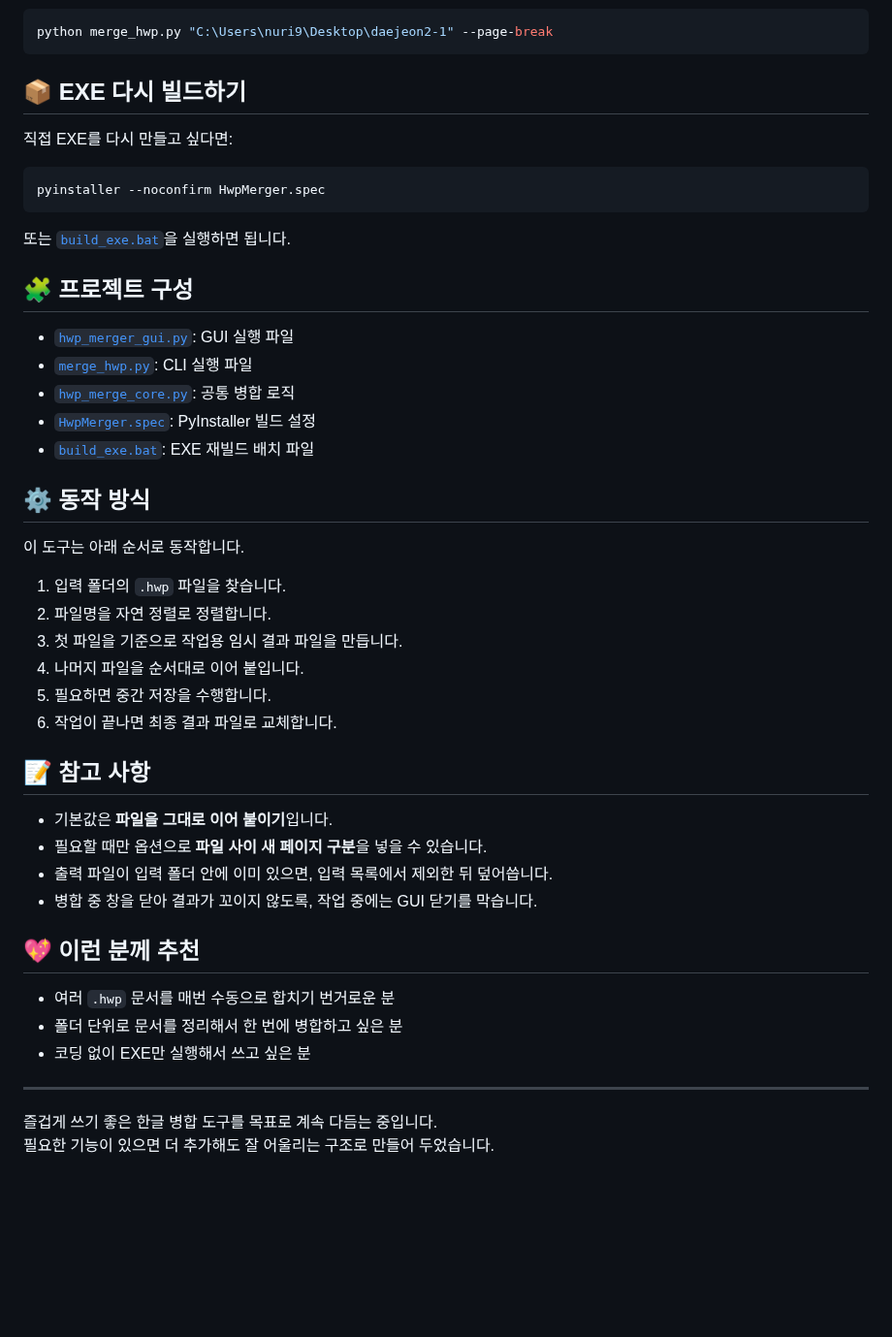
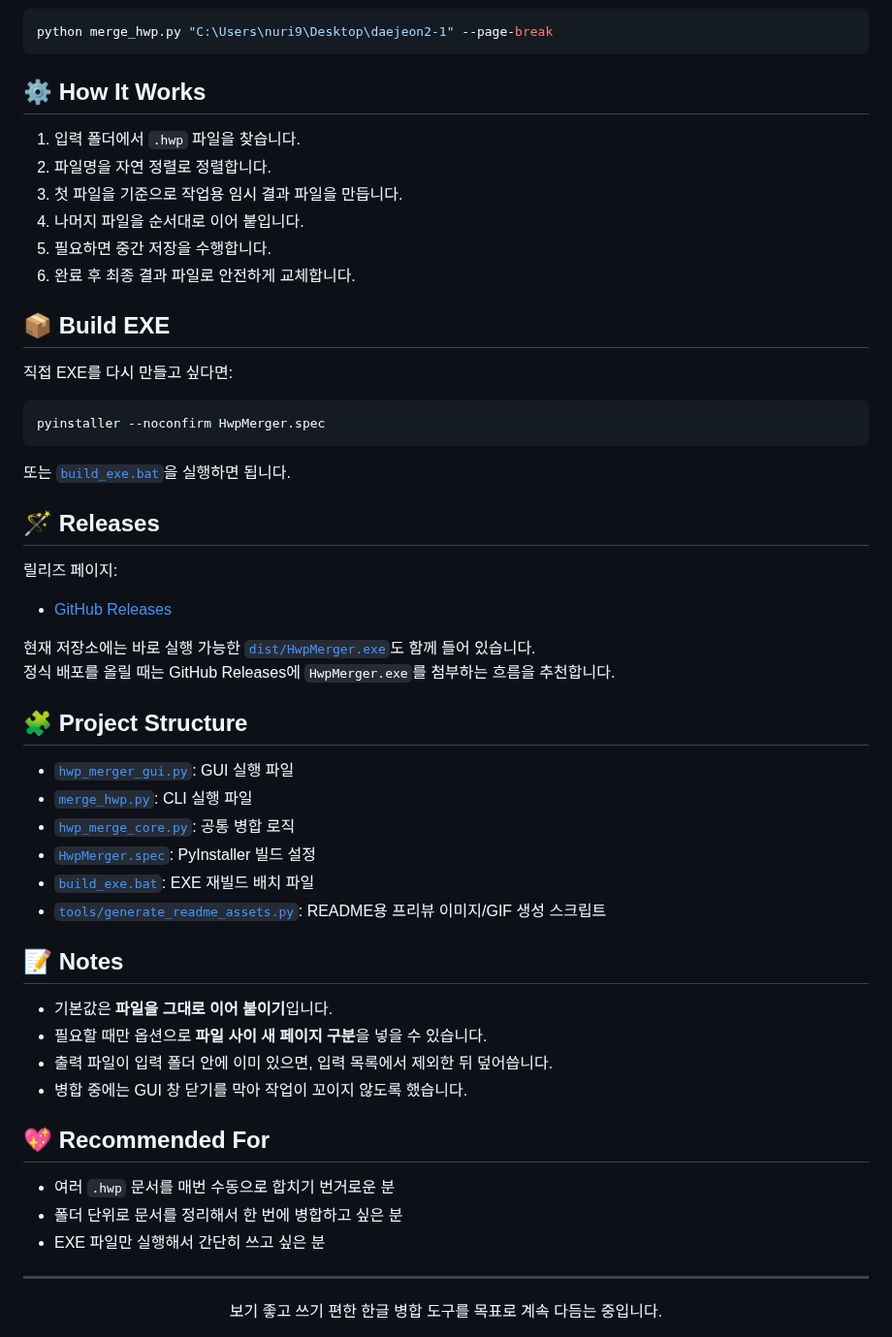
Before and after one commit to lzpxilfe/hwpmerger, a Markdown page: README.md, the part around one of its changes. Shown at 97% size. Rendered like a GitHub page; blank space fills up the shorter version.

````diff
--- a/README.md
+++ b/README.md
@@ -87,7 +105,16 @@ python merge_hwp.py "C:\Users\nuri9\Desktop\daejeon2-1" --show-hwp
 python merge_hwp.py "C:\Users\nuri9\Desktop\daejeon2-1" --page-break
 ```
 
-## 📦 EXE 다시 빌드하기
+## ⚙️ How It Works
+
+1. 입력 폴더에서 `.hwp` 파일을 찾습니다.
+2. 파일명을 자연 정렬로 정렬합니다.
+3. 첫 파일을 기준으로 작업용 임시 결과 파일을 만듭니다.
+4. 나머지 파일을 순서대로 이어 붙입니다.
+5. 필요하면 중간 저장을 수행합니다.
+6. 완료 후 최종 결과 파일로 안전하게 교체합니다.
+
+## 📦 Build EXE
 
 직접 EXE를 다시 만들고 싶다면:
 
@@ -97,39 +124,39 @@ pyinstaller --noconfirm HwpMerger.spec
 
 또는 [`build_exe.bat`](./build_exe.bat)을 실행하면 됩니다.
 
-## 🧩 프로젝트 구성
+## 🪄 Releases
+
+릴리즈 페이지:
+
+- [GitHub Releases](https://github.com/lzpxilfe/hwpmerger/releases)
+
+현재 저장소에는 바로 실행 가능한 [`dist/HwpMerger.exe`](./dist/HwpMerger.exe)도 함께 들어 있습니다.
+정식 배포를 올릴 때는 GitHub Releases에 `HwpMerger.exe`를 첨부하는 흐름을 추천합니다.
+
+## 🧩 Project Structure
 
 - [`hwp_merger_gui.py`](./hwp_merger_gui.py): GUI 실행 파일
 - [`merge_hwp.py`](./merge_hwp.py): CLI 실행 파일
 - [`hwp_merge_core.py`](./hwp_merge_core.py): 공통 병합 로직
 - [`HwpMerger.spec`](./HwpMerger.spec): PyInstaller 빌드 설정
 - [`build_exe.bat`](./build_exe.bat): EXE 재빌드 배치 파일
+- [`tools/generate_readme_assets.py`](./tools/generate_readme_assets.py): README용 프리뷰 이미지/GIF 생성 스크립트
 
-## ⚙️ 동작 방식
-
-이 도구는 아래 순서로 동작합니다.
-
-1. 입력 폴더의 `.hwp` 파일을 찾습니다.
-2. 파일명을 자연 정렬로 정렬합니다.
-3. 첫 파일을 기준으로 작업용 임시 결과 파일을 만듭니다.
-4. 나머지 파일을 순서대로 이어 붙입니다.
-5. 필요하면 중간 저장을 수행합니다.
-6. 작업이 끝나면 최종 결과 파일로 교체합니다.
-
-## 📝 참고 사항
+## 📝 Notes
 
 - 기본값은 **파일을 그대로 이어 붙이기**입니다.
 - 필요할 때만 옵션으로 **파일 사이 새 페이지 구분**을 넣을 수 있습니다.
 - 출력 파일이 입력 폴더 안에 이미 있으면, 입력 목록에서 제외한 뒤 덮어씁니다.
-- 병합 중 창을 닫아 결과가 꼬이지 않도록, 작업 중에는 GUI 닫기를 막습니다.
+- 병합 중에는 GUI 창 닫기를 막아 작업이 꼬이지 않도록 했습니다.
 
-## 💖 이런 분께 추천
+## 💖 Recommended For
 
 - 여러 `.hwp` 문서를 매번 수동으로 합치기 번거로운 분
 - 폴더 단위로 문서를 정리해서 한 번에 병합하고 싶은 분
-- 코딩 없이 EXE만 실행해서 쓰고 싶은 분
+- EXE 파일만 실행해서 간단히 쓰고 싶은 분
 
 ---
 
-즐겁게 쓰기 좋은 한글 병합 도구를 목표로 계속 다듬는 중입니다.
-필요한 기능이 있으면 더 추가해도 잘 어울리는 구조로 만들어 두었습니다.
+<div align="center">
+보기 좋고 쓰기 편한 한글 병합 도구를 목표로 계속 다듬는 중입니다.
+</div>
````
Also changed, not shown: other parts of README.md (+50 -32 lines), assets/readme-demo.gif (added), assets/readme-preview.png (added), 1 other file.
